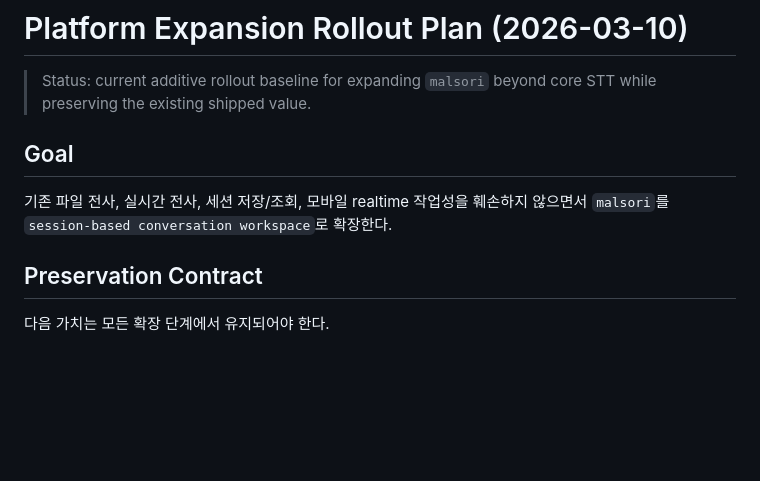
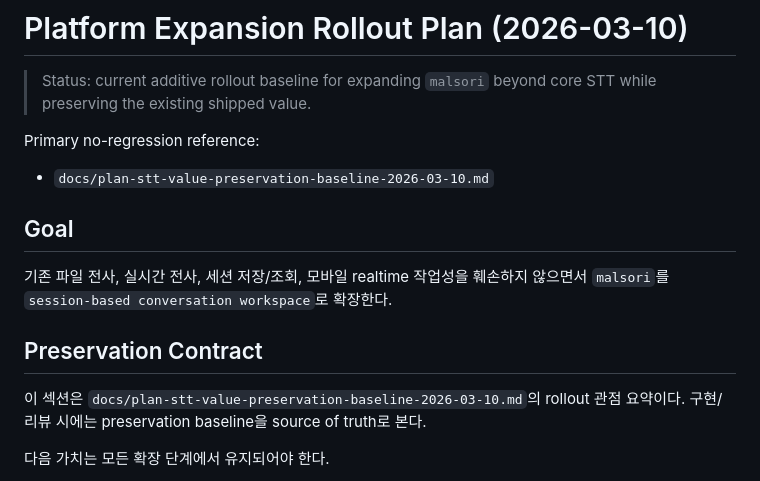
Before and after one commit to ancom21c/malsori, a Markdown page: docs/plan-platform-expansion-rollout-2026-03-10.md, the part around the change. Rendered like a GitHub page; blank space fills up the shorter version.

Commit message:
docs: anchor workspace expansion to stt preservation baseline

```diff
--- a/docs/plan-platform-expansion-rollout-2026-03-10.md
+++ b/docs/plan-platform-expansion-rollout-2026-03-10.md
@@ -1,12 +1,18 @@
 # Platform Expansion Rollout Plan (2026-03-10)
 
 > Status: current additive rollout baseline for expanding `malsori` beyond core STT while preserving the existing shipped value.
+
+Primary no-regression reference:
+
+- `docs/plan-stt-value-preservation-baseline-2026-03-10.md`
 
 ## Goal
 
 기존 파일 전사, 실시간 전사, 세션 저장/조회, 모바일 realtime 작업성을 훼손하지 않으면서 `malsori`를 `session-based conversation workspace`로 확장한다.
 
 ## Preservation Contract
+
+이 섹션은 `docs/plan-stt-value-preservation-baseline-2026-03-10.md`의 rollout 관점 요약이다. 구현/리뷰 시에는 preservation baseline을 source of truth로 본다.
 
 다음 가치는 모든 확장 단계에서 유지되어야 한다.
 
```
Also changed, not shown: docs/plan-feature-backend-binding-2026-03-10.md (+6 -0 lines).
